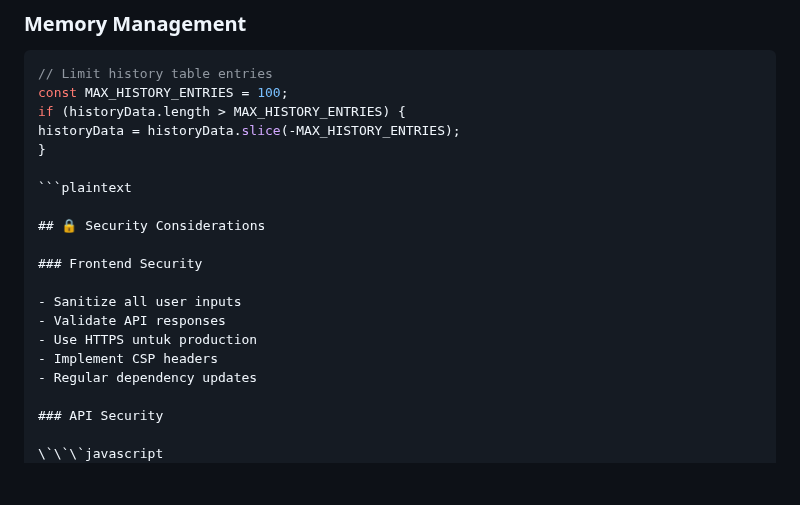
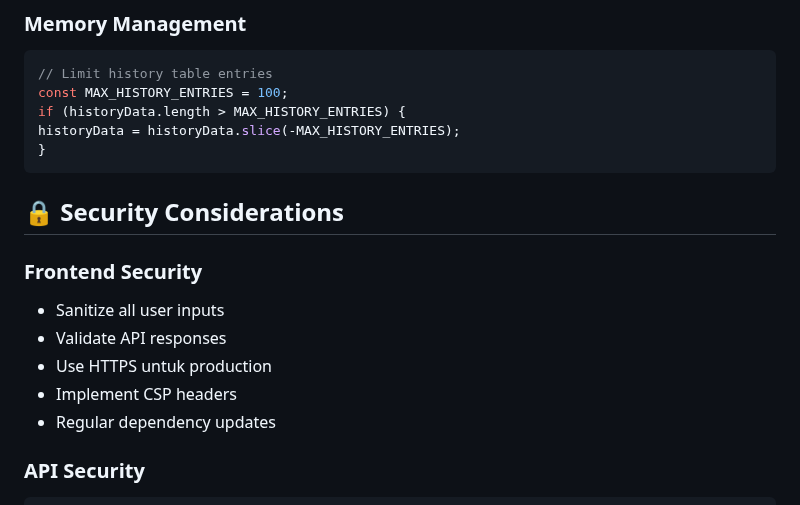
Before and after one commit to ficrammanifur/Monitoring-Hama, a Markdown page: README.md, the part around one of its changes. Drawn GitHub-style; blank space fills up the shorter version.

````diff
--- a/README.md
+++ b/README.md
@@ -591,8 +574,7 @@ const MAX_HISTORY_ENTRIES = 100;
 if (historyData.length > MAX_HISTORY_ENTRIES) {
 historyData = historyData.slice(-MAX_HISTORY_ENTRIES);
 }
-
-```plaintext
+```
 
 ## 🔒 Security Considerations
 
@@ -606,7 +588,7 @@ historyData = historyData.slice(-MAX_HISTORY_ENTRIES);
 
 ### API Security
 
-\`\`\`javascript
+```javascript
 // Validate API responses
 function validateApiResponse(response) {
     if (!response || typeof response !== 'object') {
````
Also changed, not shown: other parts of README.md (+30 -73 lines).
